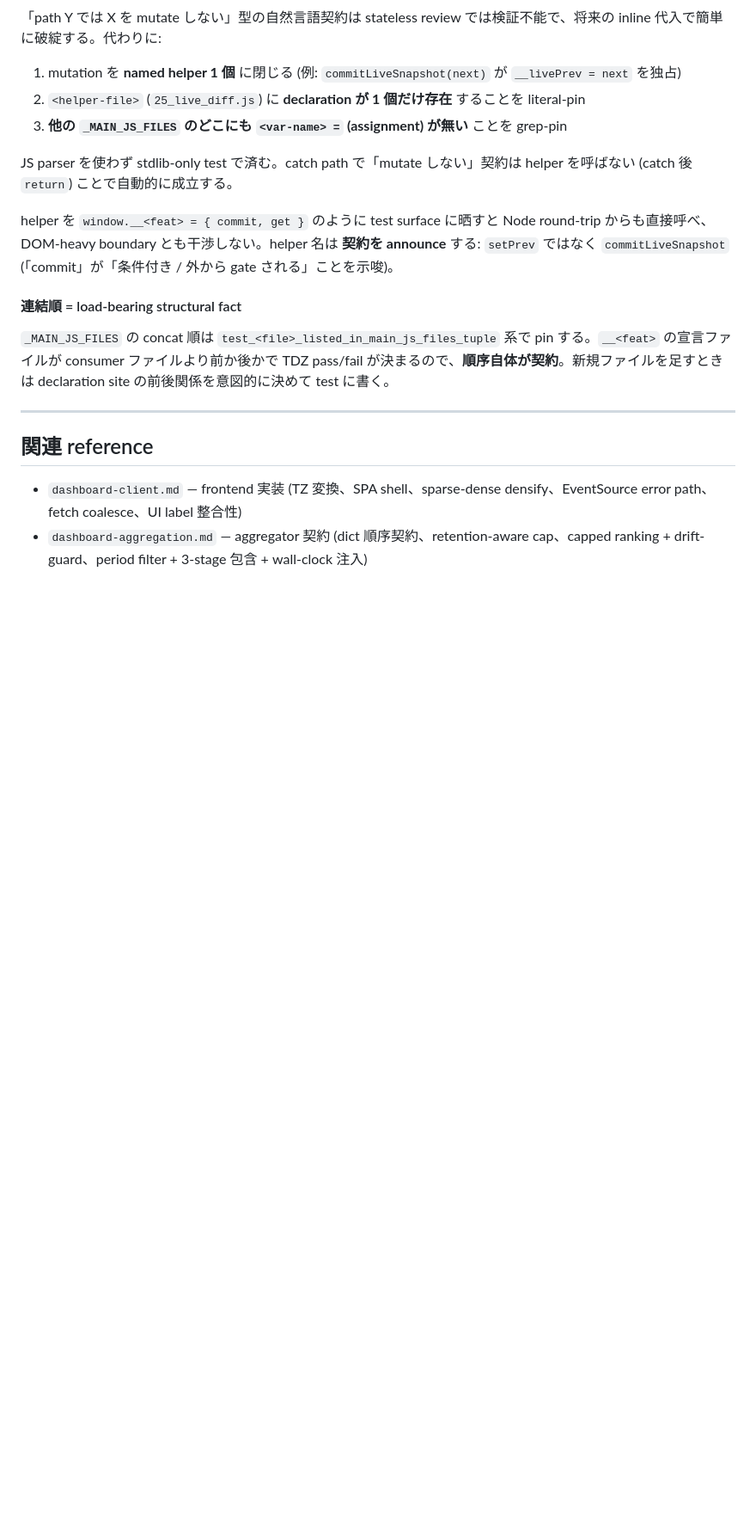
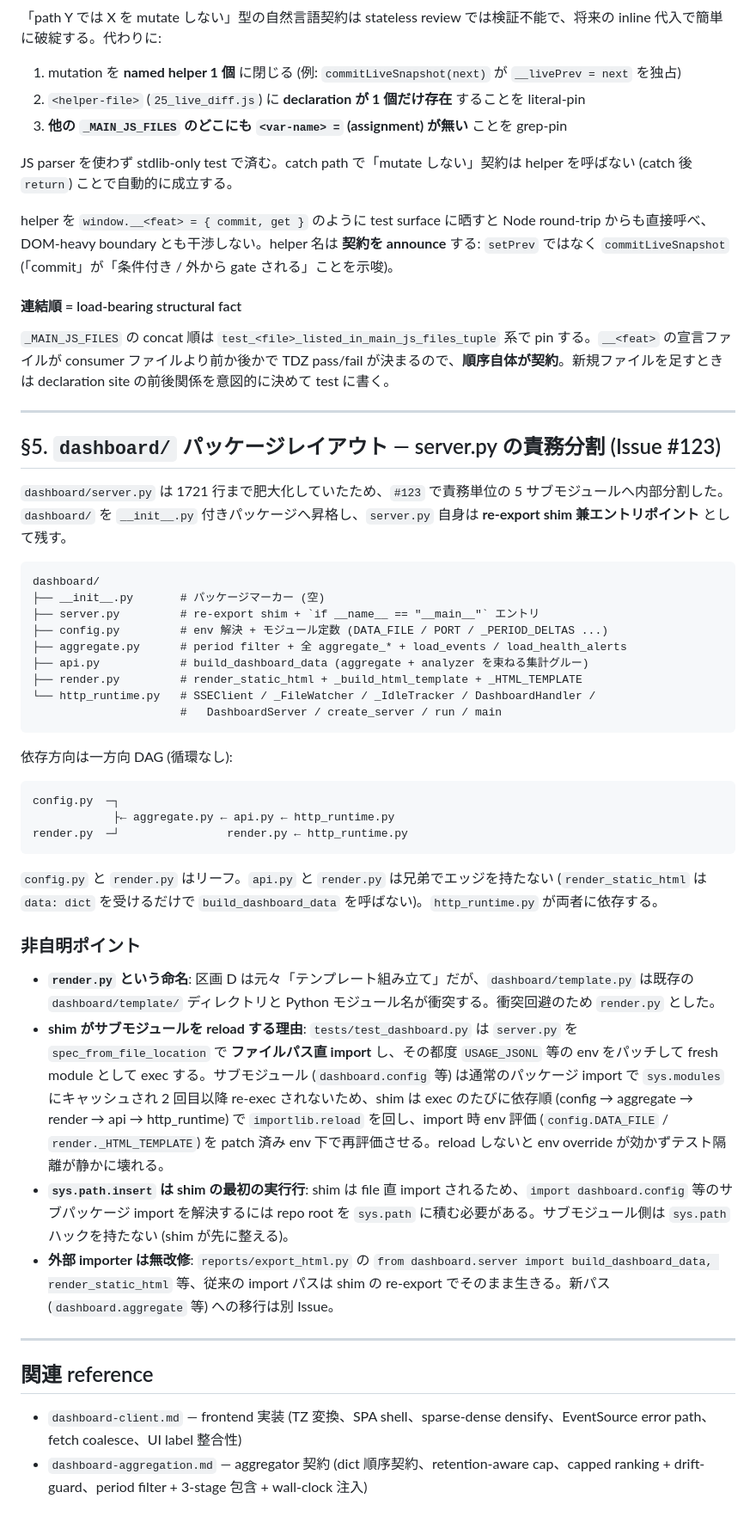
Before and after one commit to tetran/claude-transcript-analyzer, a Markdown page: docs/reference/dashboard-server.md, the part around the change. Shown at 86% size. GitHub-like rendering; blank space fills up the shorter version.

Commit message:
docs(#123): document dashboard/ package layout in reference doc
server.py 分割後の 5 サブモジュール構成・依存 DAG・shim reload 戦略を
docs/reference/dashboard-server.md の §5 に追記。/api/data JSON contract は
不変のため docs/spec/ は無改修。

Co-Authored-By: Claude Opus 4.7 (1M context) <noreply@anthropic.com>

````diff
--- a/docs/reference/dashboard-server.md
+++ b/docs/reference/dashboard-server.md
@@ -316,6 +316,41 @@ helper を `window.__<feat> = { commit, get }` のように test surface に晒
 
 ---
 
+## §5. `dashboard/` パッケージレイアウト — server.py の責務分割 (Issue #123)
+
+`dashboard/server.py` は 1721 行まで肥大化していたため、`#123` で責務単位の 5 サブモジュールへ内部分割した。`dashboard/` を `__init__.py` 付きパッケージへ昇格し、`server.py` 自身は **re-export shim 兼エントリポイント** として残す。
+
+```
+dashboard/
+├── __init__.py       # パッケージマーカー (空)
+├── server.py         # re-export shim + `if __name__ == "__main__"` エントリ
+├── config.py         # env 解決 + モジュール定数 (DATA_FILE / PORT / _PERIOD_DELTAS ...)
+├── aggregate.py      # period filter + 全 aggregate_* + load_events / load_health_alerts
+├── api.py            # build_dashboard_data (aggregate + analyzer を束ねる集計グルー)
+├── render.py         # render_static_html + _build_html_template + _HTML_TEMPLATE
+└── http_runtime.py   # SSEClient / _FileWatcher / _IdleTracker / DashboardHandler /
+                      #   DashboardServer / create_server / run / main
+```
+
+依存方向は一方向 DAG (循環なし):
+
+```
+config.py  ─┐
+            ├← aggregate.py ← api.py ← http_runtime.py
+render.py  ─┘                render.py ← http_runtime.py
+```
+
+`config.py` と `render.py` はリーフ。`api.py` と `render.py` は兄弟でエッジを持たない (`render_static_html` は `data: dict` を受けるだけで `build_dashboard_data` を呼ばない)。`http_runtime.py` が両者に依存する。
+
+### 非自明ポイント
+
+- **`render.py` という命名**: 区画 D は元々「テンプレート組み立て」だが、`dashboard/template.py` は既存の `dashboard/template/` ディレクトリと Python モジュール名が衝突する。衝突回避のため `render.py` とした。
+- **shim がサブモジュールを reload する理由**: `tests/test_dashboard.py` は `server.py` を `spec_from_file_location` で **ファイルパス直 import** し、その都度 `USAGE_JSONL` 等の env をパッチして fresh module として exec する。サブモジュール (`dashboard.config` 等) は通常のパッケージ import で `sys.modules` にキャッシュされ 2 回目以降 re-exec されないため、shim は exec のたびに依存順 (config → aggregate → render → api → http_runtime) で `importlib.reload` を回し、import 時 env 評価 (`config.DATA_FILE` / `render._HTML_TEMPLATE`) を patch 済み env 下で再評価させる。reload しないと env override が効かずテスト隔離が静かに壊れる。
+- **`sys.path.insert` は shim の最初の実行行**: shim は file 直 import されるため、`import dashboard.config` 等のサブパッケージ import を解決するには repo root を `sys.path` に積む必要がある。サブモジュール側は `sys.path` ハックを持たない (shim が先に整える)。
+- **外部 importer は無改修**: `reports/export_html.py` の `from dashboard.server import build_dashboard_data, render_static_html` 等、従来の import パスは shim の re-export でそのまま生きる。新パス (`dashboard.aggregate` 等) への移行は別 Issue。
+
+---
+
 ## 関連 reference
 
 - `dashboard-client.md` — frontend 実装 (TZ 変換、SPA shell、sparse-dense densify、EventSource error path、fetch coalesce、UI label 整合性)
````
